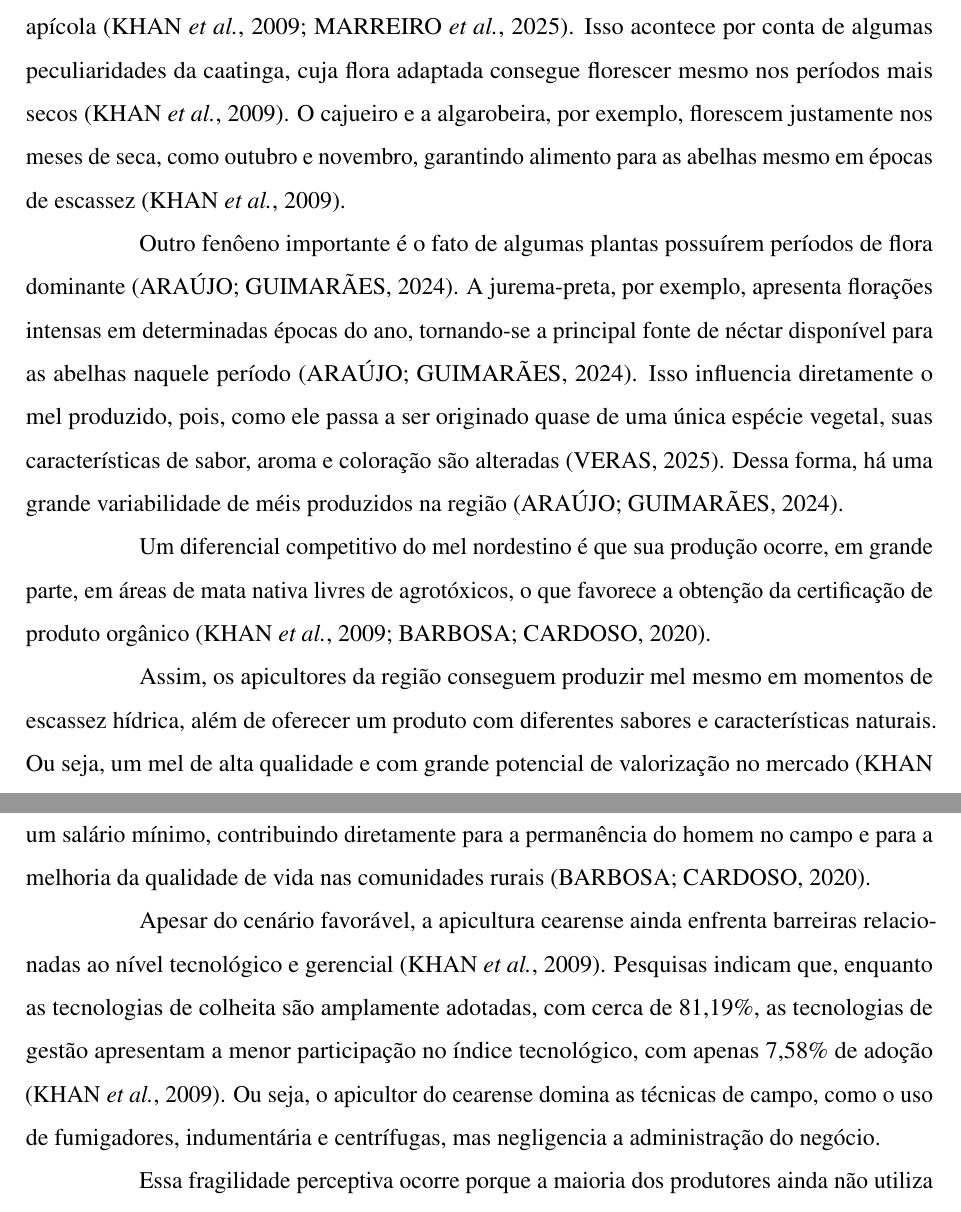
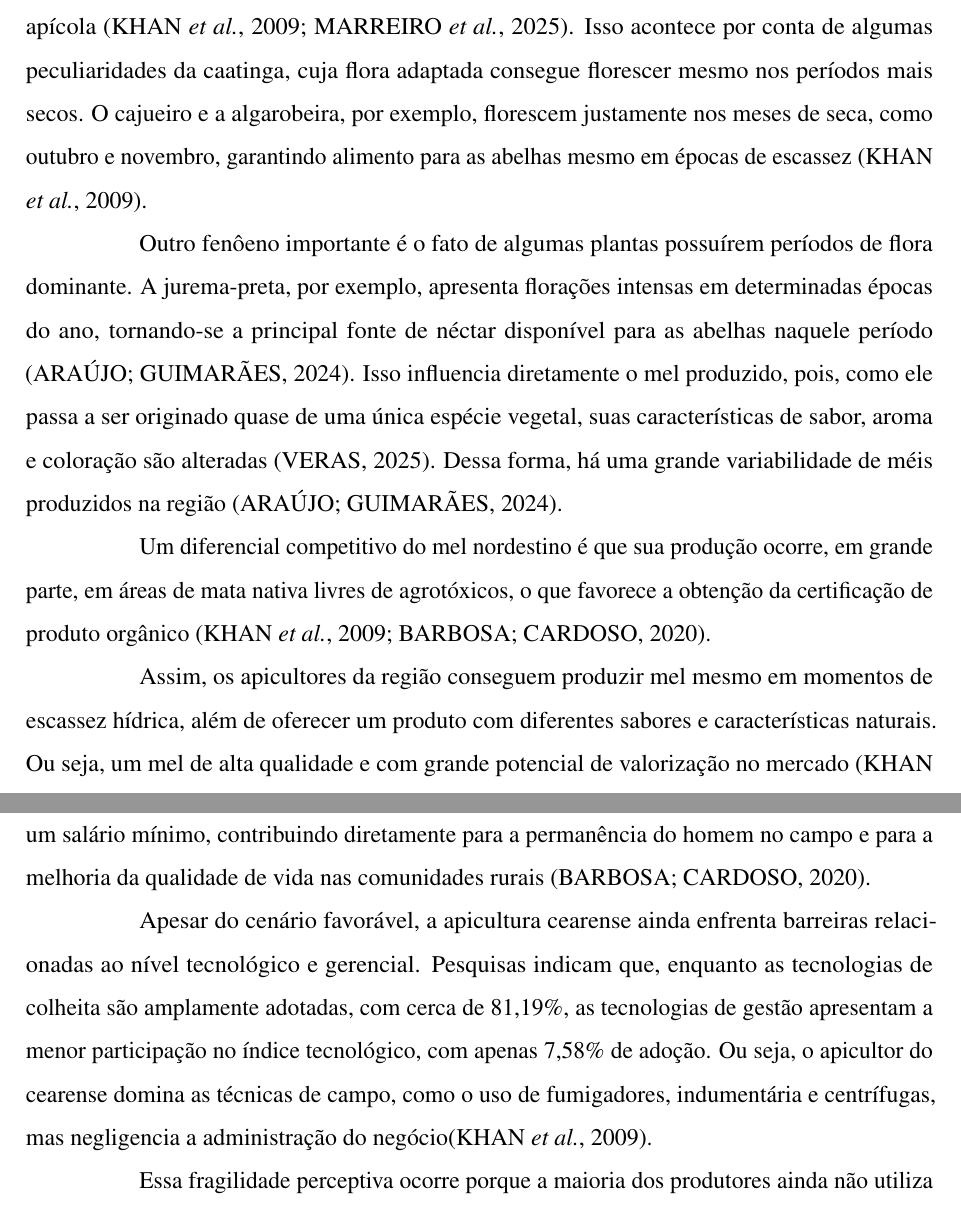
Before and after one commit to kauanper/Trabalho-de-Conclusao-de-Curso, a LaTeX thesis (TCCI/documento.tex, which reads TCCI/2-textuais/2-fundamentacao-teorica.tex): two parts of pages 18 and 19 of 43, joined at a grey line, cut so that both start at the same text. Compiled offline with pdfLaTeX.

Commit message:
fix: estruturando referências

```diff
--- a/TCCI/2-textuais/2-fundamentacao-teorica.tex
+++ b/TCCI/2-textuais/2-fundamentacao-teorica.tex
@@ -5,9 +5,9 @@ Neste capítulo serão apresentados os principais conceitos e definições que f
 
 \section{Apicultura e Desenvolvimento no Semiárido Brasileiro}\label{sec:citacoes}
 
-As características do semiárido, que à primeira vista parecem atrapalhar devido às altas temperaturas e aos longos períodos de estiagem, na verdade favorecem a atividade apícola \cite{khan2009desempenho, marreiro2025apicultura}. Isso acontece por conta de algumas peculiaridades da caatinga, cuja flora adaptada consegue florescer mesmo nos períodos mais secos \cite{khan2009desempenho}. O cajueiro e a algarobeira, por exemplo, florescem justamente nos meses de seca, como outubro e novembro, garantindo alimento para as abelhas mesmo em épocas de escassez \cite{khan2009desempenho}.
+As características do semiárido, que à primeira vista parecem atrapalhar devido às altas temperaturas e aos longos períodos de estiagem, na verdade favorecem a atividade apícola \cite{khan2009desempenho, marreiro2025apicultura}. Isso acontece por conta de algumas peculiaridades da caatinga, cuja flora adaptada consegue florescer mesmo nos períodos mais secos. O cajueiro e a algarobeira, por exemplo, florescem justamente nos meses de seca, como outubro e novembro, garantindo alimento para as abelhas mesmo em épocas de escassez \cite{khan2009desempenho}.
 
-Outro fenôeno importante é o fato de algumas plantas possuírem períodos de flora dominante \cite{araujo2024}. A jurema-preta, por exemplo, apresenta florações intensas em determinadas épocas do ano, tornando-se a principal fonte de néctar disponível para as abelhas naquele período \cite{araujo2024}. Isso influencia diretamente o mel produzido, pois, como ele passa a ser originado quase de uma única espécie vegetal, suas características de sabor, aroma e coloração são alteradas \cite{veras2025}. Dessa forma, há uma grande variabilidade de méis produzidos na região \cite{araujo2024}.
+Outro fenôeno importante é o fato de algumas plantas possuírem períodos de flora dominante. A jurema-preta, por exemplo, apresenta florações intensas em determinadas épocas do ano, tornando-se a principal fonte de néctar disponível para as abelhas naquele período \cite{araujo2024}. Isso influencia diretamente o mel produzido, pois, como ele passa a ser originado quase de uma única espécie vegetal, suas características de sabor, aroma e coloração são alteradas \cite{veras2025}. Dessa forma, há uma grande variabilidade de méis produzidos na região \cite{araujo2024}.
 
 Um diferencial competitivo do mel nordestino é que sua produção ocorre, em grande parte, em áreas de mata nativa livres de agrotóxicos, o que favorece a obtenção da certificação de produto orgânico \cite{khan2009desempenho, barbosa2020}.
 
@@ -15,7 +15,7 @@ Assim, os apicultores da região conseguem produzir mel mesmo em momentos de esc
 
 Nesse contexto econômico, a apicultura funciona como um importante pilar de segurança financeira \cite{barbosa2020}. Por exigir baixo investimento inicial e possuir custos reduzidos de manutenção, a atividade torna-se ideal para a agricultura familiar \cite{khan2009desempenho, marreiro2025apicultura}. Estudos realizados em associações do Ceará demonstram que a apicultura pode gerar uma renda mensal satisfatória, muitas vezes próxima a um salário mínimo, contribuindo diretamente para a permanência do homem no campo e para a melhoria da qualidade de vida nas comunidades rurais \cite{barbosa2020}.
 
-Apesar do cenário favorável, a apicultura cearense ainda enfrenta barreiras relacionadas ao nível tecnológico e gerencial \cite{khan2009desempenho}. Pesquisas indicam que, enquanto as tecnologias de colheita são amplamente adotadas, com cerca de 81,19\%, as tecnologias de gestão apresentam a menor participação no índice tecnológico, com apenas 7,58\% de adoção \cite{khan2009desempenho}. Ou seja, o apicultor do cearense domina as técnicas de campo, como o uso de fumigadores, indumentária e centrífugas, mas negligencia a administração do negócio.
+Apesar do cenário favorável, a apicultura cearense ainda enfrenta barreiras relacionadas ao nível tecnológico e gerencial. Pesquisas indicam que, enquanto as tecnologias de colheita são amplamente adotadas, com cerca de 81,19\%, as tecnologias de gestão apresentam a menor participação no índice tecnológico, com apenas 7,58\% de adoção. Ou seja, o apicultor do cearense domina as técnicas de campo, como o uso de fumigadores, indumentária e centrífugas, mas negligencia a administração do negócio\cite{khan2009desempenho}.
 
 Essa fragilidade perceptiva ocorre porque a maioria dos produtores ainda não utiliza ferramentas básicas de informática, não realiza pesquisas de tendências de mercado e carece de parcerias para pesquisa \cite{khan2009desempenho}. Esses fatores contribuem diretamente para a vulnerabilidade dos apicultores isolados e aumentam a dependência de atravessadores (intermediários), que compram o mel a preços baixos para revendê-lo com altas margens de lucro, aproveitando-se do acesso limitado dos produtores às informações de mercado \cite{veras2025}.
 
```
Also changed, not shown: TCCI/2-textuais/1-introducao.tex (+2 -2 lines), TCCI/documento.pdf, 7 other files.
